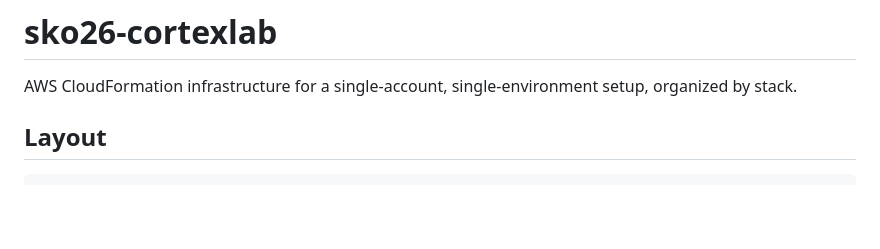
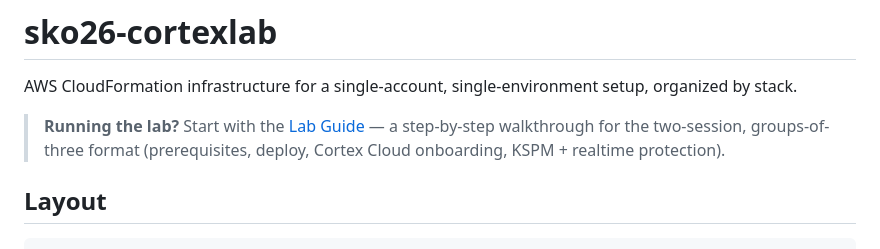
Before and after one commit to fl-nch/sko26-cortexlab, a Markdown page: README.md, the part around the change. Rendered like a GitHub page; blank space fills up the shorter version.

Commit message:
Add two-session lab guide and link from README
Co-Authored-By: Claude Opus 4.8 <noreply@anthropic.com>

```diff
--- a/README.md
+++ b/README.md
@@ -2,6 +2,10 @@
 
 AWS CloudFormation infrastructure for a single-account, single-environment
 setup, organized by stack.
+
+> **Running the lab?** Start with the [Lab Guide](docs/lab-guide.md) — a
+> step-by-step walkthrough for the two-session, groups-of-three format
+> (prerequisites, deploy, Cortex Cloud onboarding, KSPM + realtime protection).
 
 ## Layout
 
```
Also changed, not shown: docs/lab-guide.md (added, +515 -0 lines).
